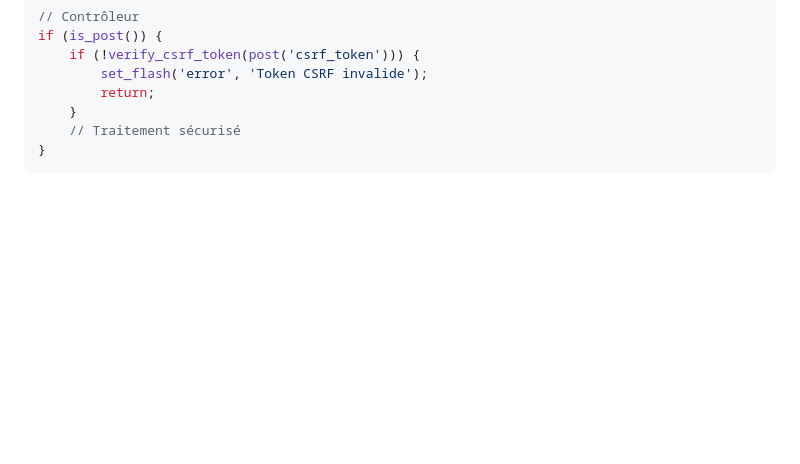
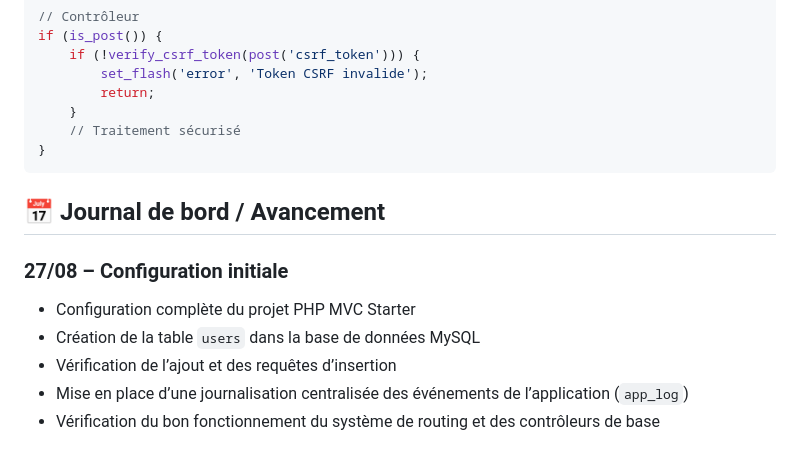
Before and after one commit to ArnaudMLaPlateforme/laplateforme-atelier01, a Markdown page: README.md, the part around the change. Drawn GitHub-style; blank space fills up the shorter version.

Commit message:
Maj du readme

````diff
--- a/README.md
+++ b/README.md
@@ -380,3 +380,13 @@ if (is_post()) {
     // Traitement sécurisé
 }
 ```
+
+## 📅 Journal de bord / Avancement
+
+### 27/08 – Configuration initiale
+
+- Configuration complète du projet PHP MVC Starter
+- Création de la table `users` dans la base de données MySQL
+- Vérification de l’ajout et des requêtes d’insertion
+- Mise en place d’une journalisation centralisée des événements de l’application (`app_log`)
+- Vérification du bon fonctionnement du système de routing et des contrôleurs de base
````
